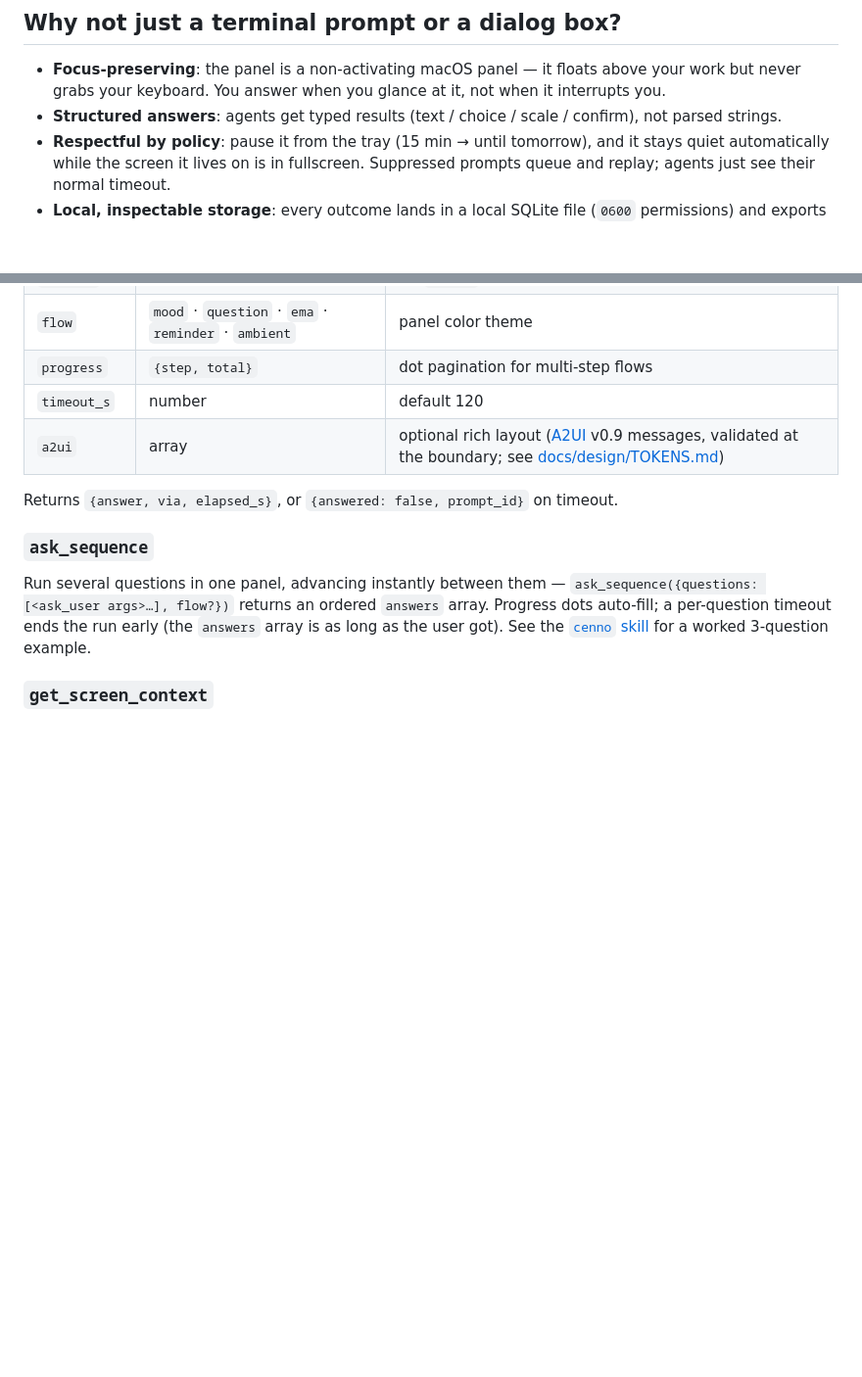
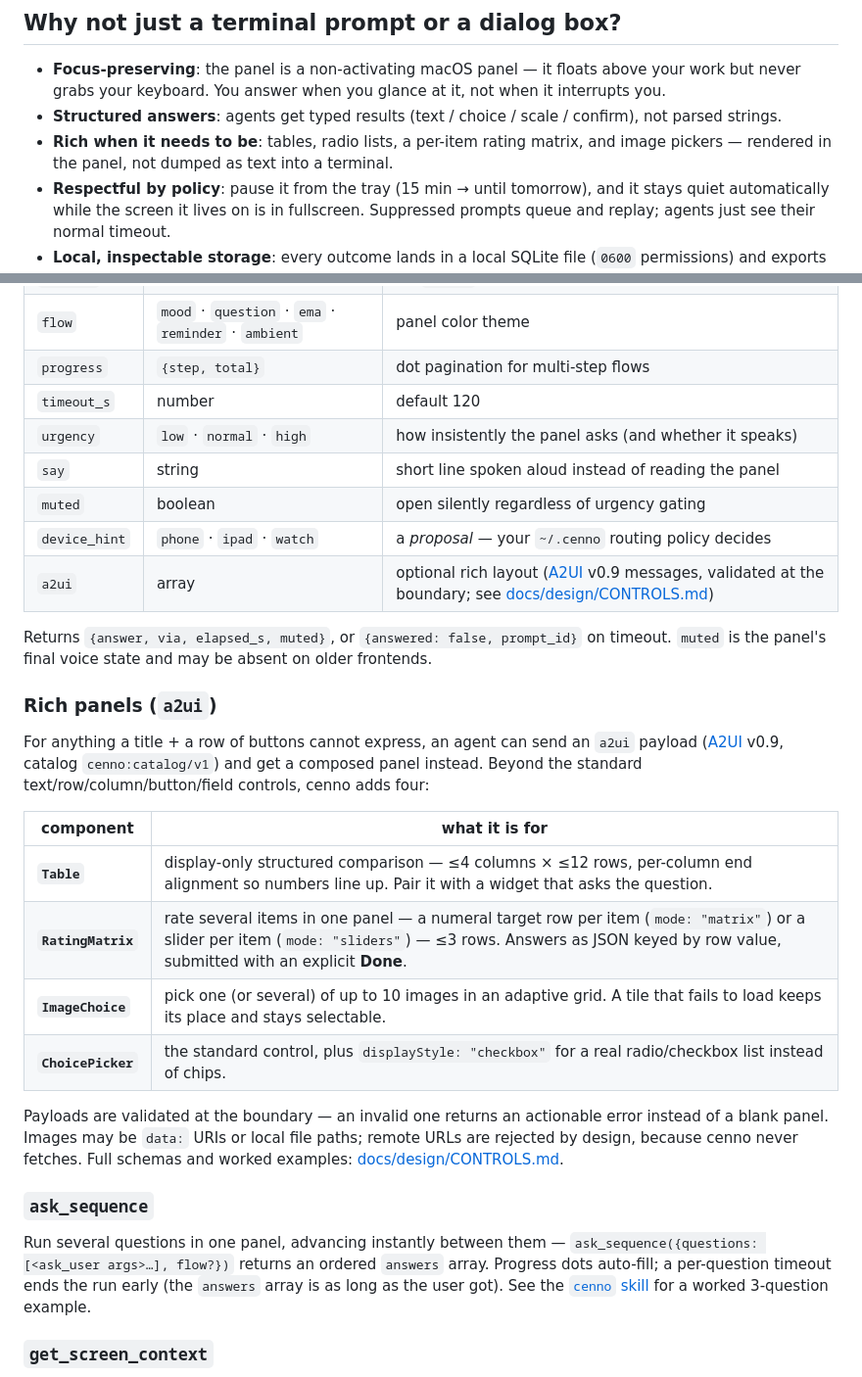
Before and after one commit to glebis/cenno, a Markdown page: README.md, 2 parts joined by grey strips. Shown at 98% size. Rendered like a GitHub page; blank space fills up the shorter version.

```diff
--- a/README.md
+++ b/README.md
@@ -95,6 +95,7 @@ Once installed it activates on its own whenever a task calls for asking the user
 
 - **Focus-preserving**: the panel is a non-activating macOS panel — it floats above your work but never grabs your keyboard. You answer when you glance at it, not when it interrupts you.
 - **Structured answers**: agents get typed results (text / choice / scale / confirm), not parsed strings.
+- **Rich when it needs to be**: tables, radio lists, a per-item rating matrix, and image pickers — rendered in the panel, not dumped as text into a terminal.
 - **Respectful by policy**: pause it from the tray (15 min → until tomorrow), and it stays quiet automatically while the screen it lives on is in fullscreen. Suppressed prompts queue and replay; agents just see their normal timeout.
 - **Local, inspectable storage**: every outcome lands in a local SQLite file (`0600` permissions) and exports as JSON/CSV.
 
@@ -111,9 +112,26 @@ Once installed it activates on its own whenever a task calls for asking the user
 | `flow` | `mood` · `question` · `ema` · `reminder` · `ambient` | panel color theme |
 | `progress` | `{step, total}` | dot pagination for multi-step flows |
 | `timeout_s` | number | default 120 |
-| `a2ui` | array | optional rich layout ([A2UI](https://a2ui.org) v0.9 messages, validated at the boundary; see [docs/design/TOKENS.md](docs/design/TOKENS.md)) |
+| `urgency` | `low` · `normal` · `high` | how insistently the panel asks (and whether it speaks) |
+| `say` | string | short line spoken aloud instead of reading the panel |
+| `muted` | boolean | open silently regardless of urgency gating |
+| `device_hint` | `phone` · `ipad` · `watch` | a *proposal* — your `~/.cenno` routing policy decides |
+| `a2ui` | array | optional rich layout ([A2UI](https://a2ui.org) v0.9 messages, validated at the boundary; see [docs/design/CONTROLS.md](docs/design/CONTROLS.md)) |
 
-Returns `{answer, via, elapsed_s}`, or `{answered: false, prompt_id}` on timeout.
+Returns `{answer, via, elapsed_s, muted}`, or `{answered: false, prompt_id}` on timeout. `muted` is the panel's final voice state and may be absent on older frontends.
+
+### Rich panels (`a2ui`)
+
+For anything a title + a row of buttons cannot express, an agent can send an `a2ui` payload ([A2UI](https://a2ui.org) v0.9, catalog `cenno:catalog/v1`) and get a composed panel instead. Beyond the standard text/row/column/button/field controls, cenno adds four:
+
+| component | what it is for |
+|---|---|
+| **`Table`** | display-only structured comparison — ≤4 columns × ≤12 rows, per-column end alignment so numbers line up. Pair it with a widget that asks the question. |
+| **`RatingMatrix`** | rate several items in one panel — a numeral target row per item (`mode: "matrix"`) or a slider per item (`mode: "sliders"`) — ≤3 rows. Answers as JSON keyed by row value, submitted with an explicit **Done**. |
+| **`ImageChoice`** | pick one (or several) of up to 10 images in an adaptive grid. A tile that fails to load keeps its place and stays selectable. |
+| **`ChoicePicker`** | the standard control, plus `displayStyle: "checkbox"` for a real radio/checkbox list instead of chips. |
+
+Payloads are validated at the boundary — an invalid one returns an actionable error instead of a blank panel. Images may be `data:` URIs or local file paths; remote URLs are rejected by design, because cenno never fetches. Full schemas and worked examples: [docs/design/CONTROLS.md](docs/design/CONTROLS.md).
 
 ### `ask_sequence`
 
```
Also changed, not shown: AGENTS.md (+2 -1 lines), skills/cenno/SKILL.md (+30 -5 lines).
